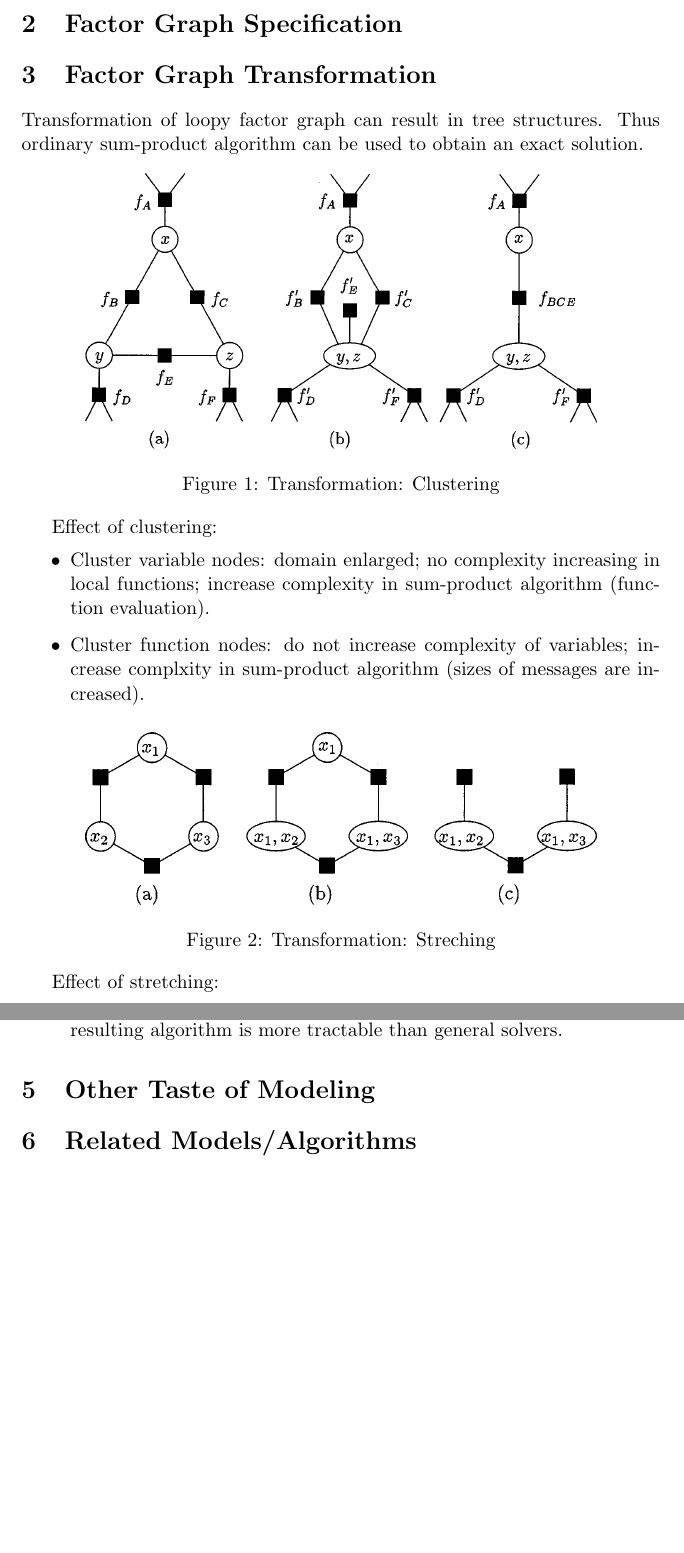
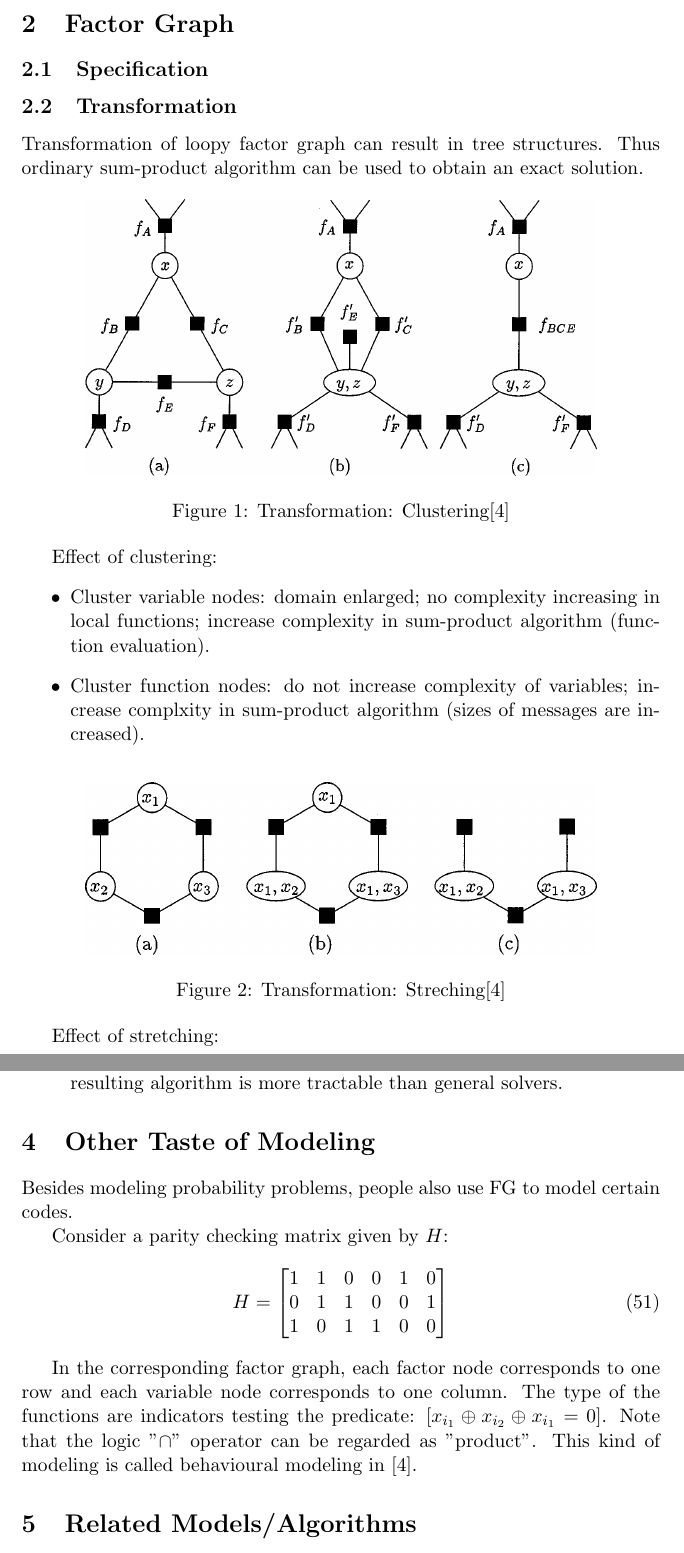
Before and after one commit to hupili/tutorial, a LaTeX paper (factor-graph/paper/factor-graph.tex): two parts of pages 9 and 16 of 18 before the commit and two parts of pages 9 and 16 of 19 after it, joined at a grey line, cut so that both start at the same text, the shorter picture padded with empty space. Compiled offline with pdfLaTeX.

Commit message:
parity code

```diff
--- a/factor-graph/paper/factor-graph.tex
+++ b/factor-graph/paper/factor-graph.tex
@@ -429,10 +429,13 @@ highlight one more thing:
 	some graphical models like MRF and BN.
 \end{itemize}
 
-\section{Factor Graph Specification}
+\section{Factor Graph}
+
+\subsection{Specification}
 
 
-\section{Factor Graph Transformation}
+
+\subsection{Transformation}
 
 Transformation of loopy factor graph can result in
 tree structures. Thus ordinary sum-product algorithm
@@ -441,7 +444,7 @@ can be used to obtain an exact solution.
 \begin{figure}[htb]
 \centering
 	\includegraphics[width=0.8\textwidth]{fig/kschischang2001-clutering.png}
-	\caption{Transformation: Clustering}
+	\caption{Transformation: Clustering\cite{kschischang2001factor}}
 \end{figure}
 
 Effect of clustering:
@@ -457,7 +460,7 @@ Effect of clustering:
 \begin{figure}[htb]
 \centering
 	\includegraphics[width=0.8\textwidth]{fig/kschischang2001-streching.png}
-	\caption{Transformation: Streching}
+	\caption{Transformation: Streching\cite{kschischang2001factor}}
 \end{figure}
 
 Effect of stretching:
@@ -721,3 +724,24 @@ than general junction tree algorithms.
 
 \section{Other Taste of Modeling}
 
+Besides modeling probability problems, people also use FG to
+model certain codes.
+
+Consider a parity checking matrix given by $H$:
+\begin{equation}
+	H = \left[
+	\begin{matrix}
+		1 & 1 & 0 & 0 & 1 & 0 \\
+0 & 1 & 1 & 0 & 0 & 1 \\
+1 & 0 & 1 & 1 & 0 & 0 \\
+	\end{matrix}
+	\right]
+\end{equation}
+
+In the corresponding factor graph, each factor node corresponds
+to one row and each variable node corresponds to one column. The
+type of the functions are indicators testing the predicate:
+$[x_{i_1} \oplus x_{i_2} \oplus x_{i_1} = 0]$. Note that
+the logic "$\cap$" operator can be regarded as "product".
+This kind of modeling is called behavioural modeling in
+\cite{kschischang2001factor}.
@@ -724,3 +753,6 @@ than general junction tree algorithms.
+\end{figure}
+
+
 
 
 \section{Related Models/Algorithms}
```
Also changed, not shown: factor-graph/paper/factor-graph.pdf, factor-graph/paper/fig/kschischang2001-parity.png (added), factor-graph/paper/factor-graph.tex (5 more changed lines).
